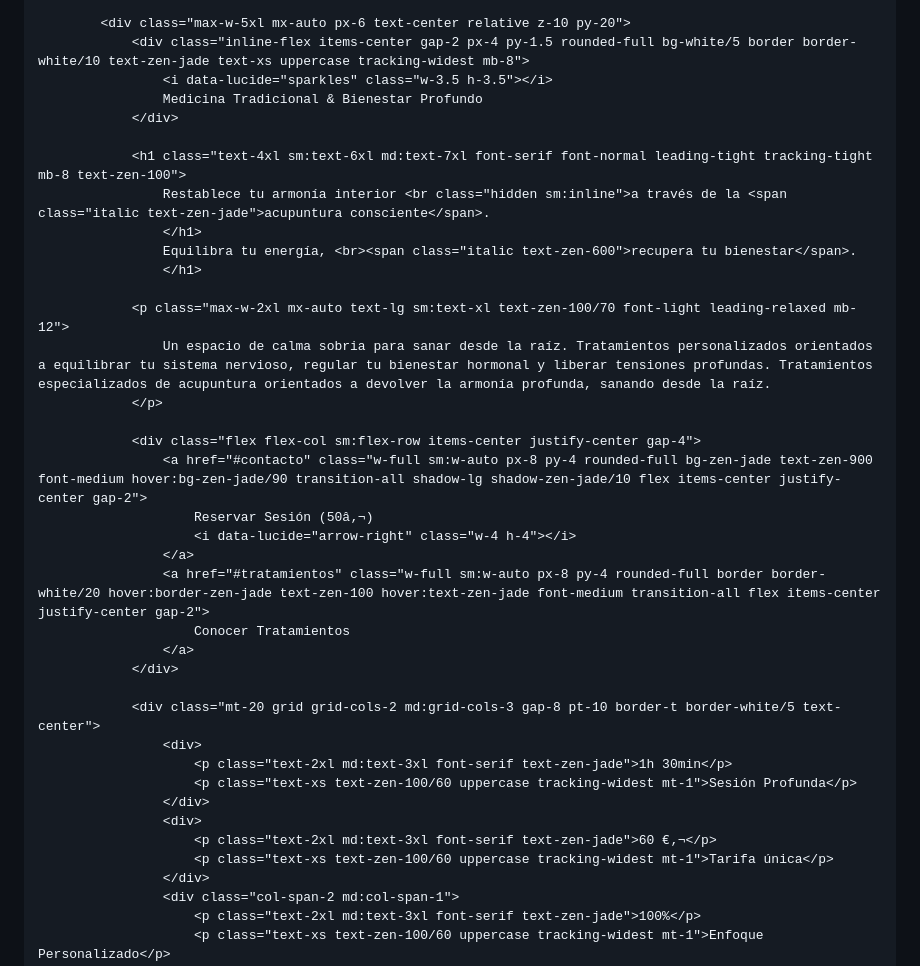
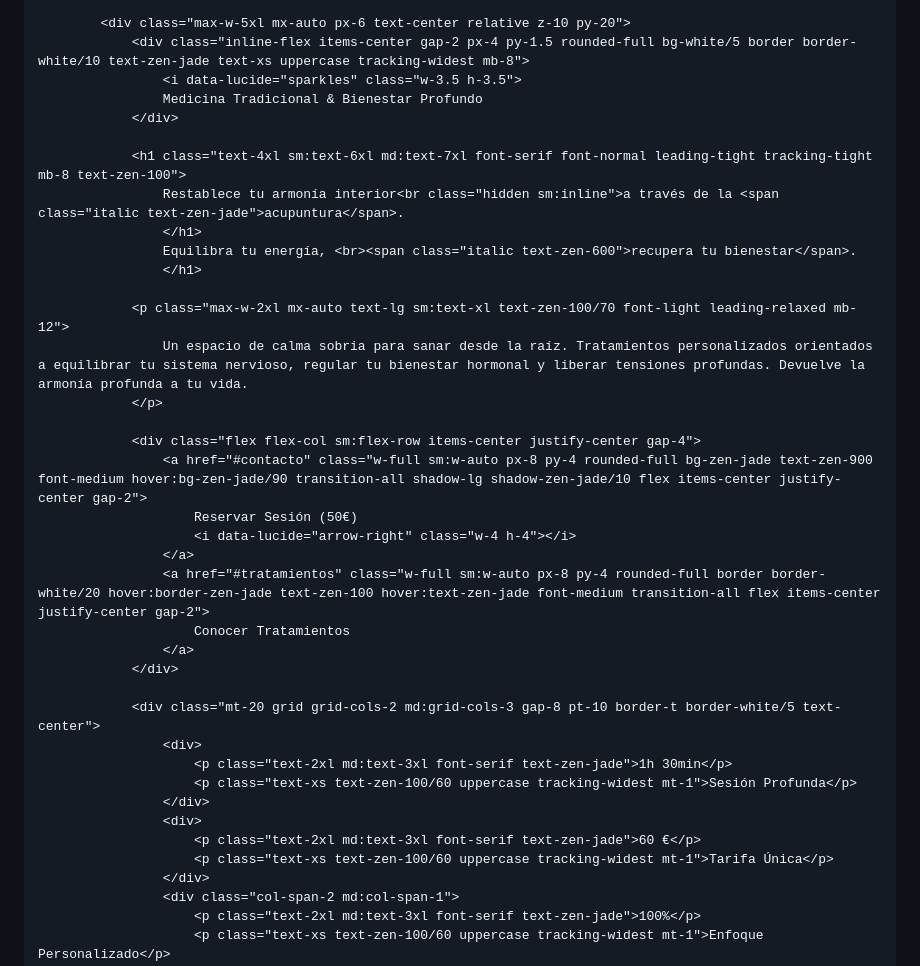
Before and after one commit to rosariomc84-web/web-acupuntura, a Markdown page: README.md, the part around one of its changes. Rendered like a GitHub page.

```diff
--- a/README.md
+++ b/README.md
@@ -117,23 +117,23 @@
 
             <div class="max-w-5xl mx-auto px-6 text-center relative z-10 py-20">
                 <div class="inline-flex items-center gap-2 px-4 py-1.5 rounded-full bg-white/5 border border-white/10 text-zen-jade text-xs uppercase tracking-widest mb-8">
-                    <i data-lucide="sparkles" class="w-3.5 h-3.5"></i>
+                    <i data-lucide="sparkles" class="w-3.5 h-3.5">
                     Medicina Tradicional & Bienestar Profundo
                 </div>
 
                 <h1 class="text-4xl sm:text-6xl md:text-7xl font-serif font-normal leading-tight tracking-tight mb-8 text-zen-100">
-                    Restablece tu armonía interior <br class="hidden sm:inline">a través de la <span class="italic text-zen-jade">acupuntura consciente</span>.
+                    Restablece tu armonía interior<br class="hidden sm:inline">a través de la <span class="italic text-zen-jade">acupuntura</span>.
                     </h1>
                     Equilibra tu energía, <br><span class="italic text-zen-600">recupera tu bienestar</span>.
                     </h1>
 
                 <p class="max-w-2xl mx-auto text-lg sm:text-xl text-zen-100/70 font-light leading-relaxed mb-12">
-                    Un espacio de calma sobria para sanar desde la raíz. Tratamientos personalizados orientados a equilibrar tu sistema nervioso, regular tu bienestar hormonal y liberar tensiones profundas. Tratamientos especializados de acupuntura orientados a devolver la armonía profunda, sanando desde la raíz.
+                    Un espacio de calma sobria para sanar desde la raíz. Tratamientos personalizados orientados a equilibrar tu sistema nervioso, regular tu bienestar hormonal y liberar tensiones profundas. Devuelve la armonía profunda a tu vida.
                 </p>
 
                 <div class="flex flex-col sm:flex-row items-center justify-center gap-4">
                     <a href="#contacto" class="w-full sm:w-auto px-8 py-4 rounded-full bg-zen-jade text-zen-900 font-medium hover:bg-zen-jade/90 transition-all shadow-lg shadow-zen-jade/10 flex items-center justify-center gap-2">
-                        Reservar Sesión (50â‚¬)
+                        Reservar Sesión (50€)
                         <i data-lucide="arrow-right" class="w-4 h-4"></i>
                     </a>
                     <a href="#tratamientos" class="w-full sm:w-auto px-8 py-4 rounded-full border border-white/20 hover:border-zen-jade text-zen-100 hover:text-zen-jade font-medium transition-all flex items-center justify-center gap-2">
@@ -147,8 +147,8 @@
                         <p class="text-xs text-zen-100/60 uppercase tracking-widest mt-1">Sesión Profunda</p>
                     </div>
                     <div>
-                        <p class="text-2xl md:text-3xl font-serif text-zen-jade">60 €‚¬</p>
-                        <p class="text-xs text-zen-100/60 uppercase tracking-widest mt-1">Tarifa única</p>
+                        <p class="text-2xl md:text-3xl font-serif text-zen-jade">60 €</p>
+                        <p class="text-xs text-zen-100/60 uppercase tracking-widest mt-1">Tarifa Única</p>
                     </div>
                     <div class="col-span-2 md:col-span-1">
                         <p class="text-2xl md:text-3xl font-serif text-zen-jade">100%</p>
```
Also changed, not shown: other parts of README.md (+25 -37 lines).
